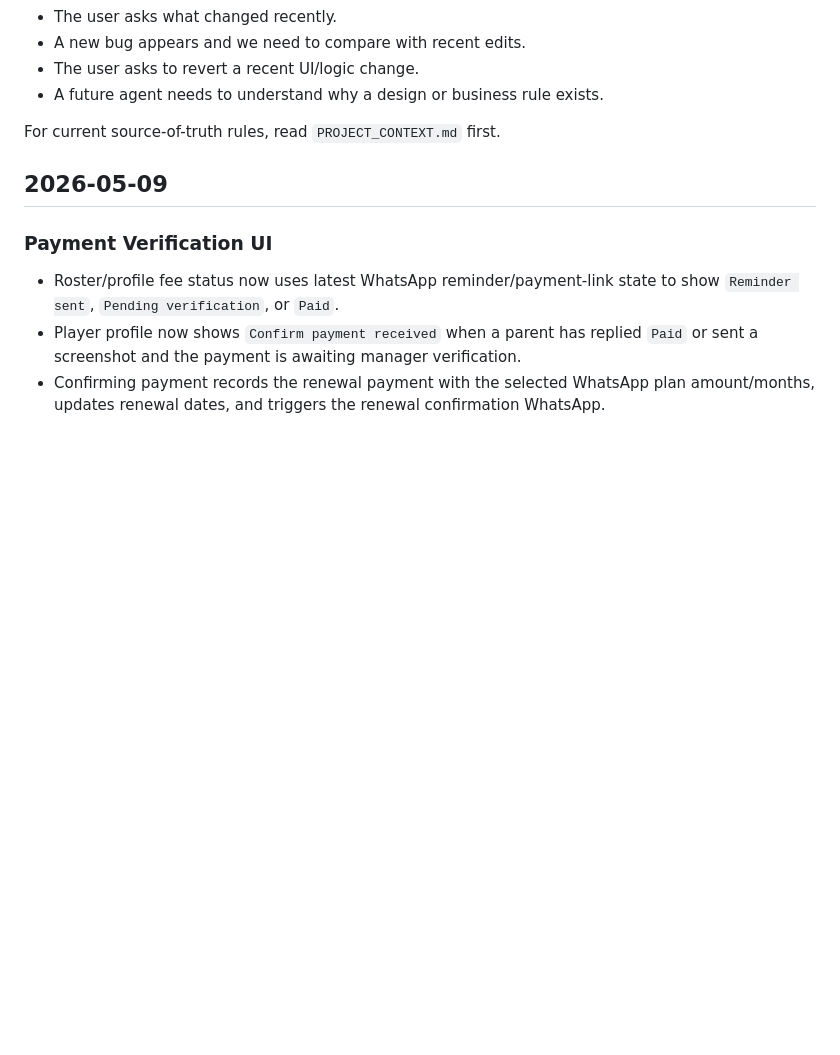
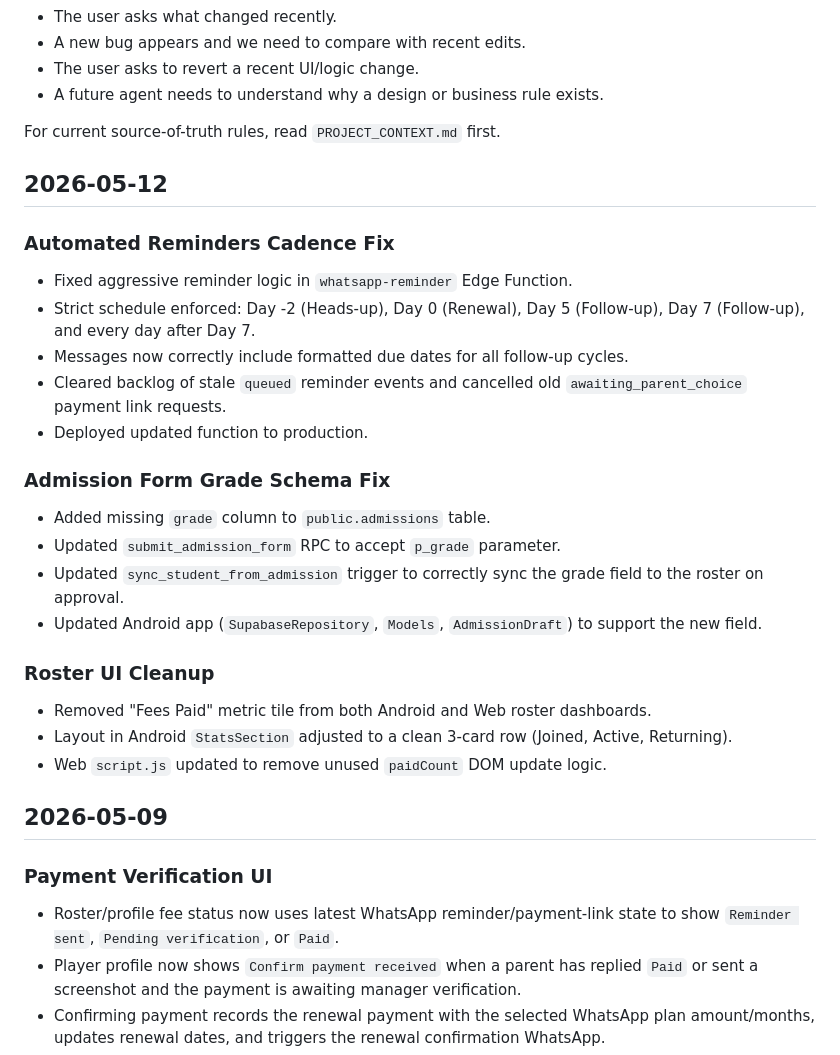
Before and after one commit to sujittarun/genAlpha-Manager-AndroidApp, a Markdown page: CHANGELOG_NOTES.md, the part around the change. Drawn GitHub-style; blank space fills up the shorter version.

Commit message:
Docs: Update changelog for 2026-05-12

```diff
--- a/CHANGELOG_NOTES.md
+++ b/CHANGELOG_NOTES.md
@@ -12,6 +12,26 @@ Use this file when:
 - A future agent needs to understand why a design or business rule exists.
 
 For current source-of-truth rules, read `PROJECT_CONTEXT.md` first.
+
+## 2026-05-12
+
+### Automated Reminders Cadence Fix
+- Fixed aggressive reminder logic in `whatsapp-reminder` Edge Function.
+- Strict schedule enforced: Day -2 (Heads-up), Day 0 (Renewal), Day 5 (Follow-up), Day 7 (Follow-up), and every day after Day 7.
+- Messages now correctly include formatted due dates for all follow-up cycles.
+- Cleared backlog of stale `queued` reminder events and cancelled old `awaiting_parent_choice` payment link requests.
+- Deployed updated function to production.
+
+### Admission Form Grade Schema Fix
+- Added missing `grade` column to `public.admissions` table.
+- Updated `submit_admission_form` RPC to accept `p_grade` parameter.
+- Updated `sync_student_from_admission` trigger to correctly sync the grade field to the roster on approval.
+- Updated Android app (`SupabaseRepository`, `Models`, `AdmissionDraft`) to support the new field.
+
+### Roster UI Cleanup
+- Removed "Fees Paid" metric tile from both Android and Web roster dashboards.
+- Layout in Android `StatsSection` adjusted to a clean 3-card row (Joined, Active, Returning).
+- Web `script.js` updated to remove unused `paidCount` DOM update logic.
 
 ## 2026-05-09
 
```
